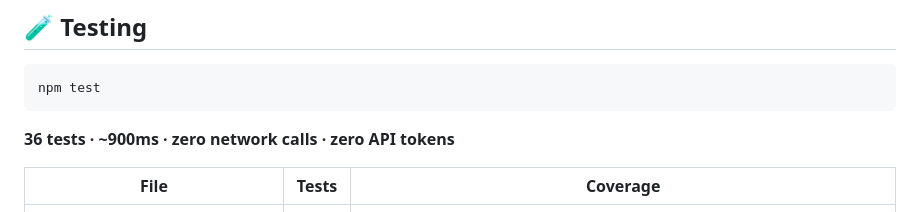
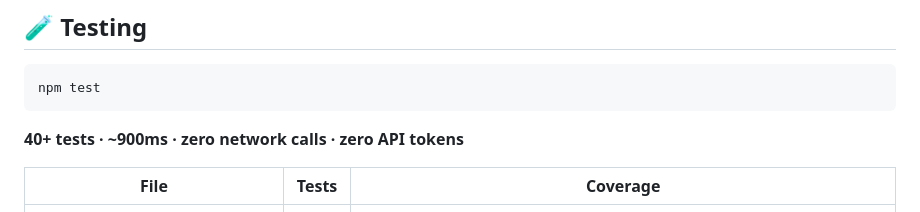
Before and after one commit to Vicgrace01/aris-sw, a Markdown page: README.md, the part around the change. Drawn GitHub-style.

Commit message:
Update test count in README

````diff
--- a/README.md
+++ b/README.md
@@ -259,7 +259,7 @@ curl http://localhost:3000/api/health
 npm test
 ```
 
-**36 tests · ~900ms · zero network calls · zero API tokens**
+**40+ tests · ~900ms · zero network calls · zero API tokens**
 
 | File | Tests | Coverage |
 |---|---|---|
````
